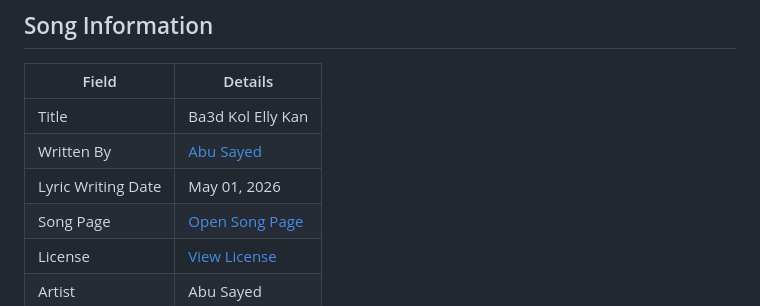
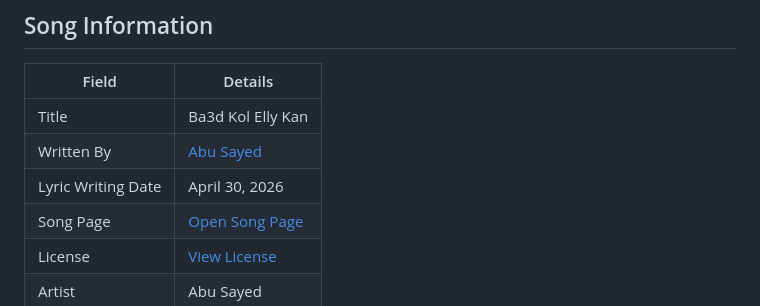
Before and after one commit to ImAbuSayed/ba3d-kol-elly-kan, a Markdown page: README.md, the part around the change. Rendered like a GitHub page.

Commit message:
docs: update public README

```diff
--- a/README.md
+++ b/README.md
@@ -10,7 +10,7 @@
 |-------|---------|
 | Title | Ba3d Kol Elly Kan |
 | Written By | [Abu Sayed](https://abusayed.com.bd/) |
-| Lyric Writing Date | May 01, 2026 |
+| Lyric Writing Date | April 30, 2026 |
 | Song Page | [Open Song Page](https://imabusayed.github.io/ba3d-kol-elly-kan/) |
 | License | [View License](./LICENSE.md) |
 | Artist | Abu Sayed |
```
